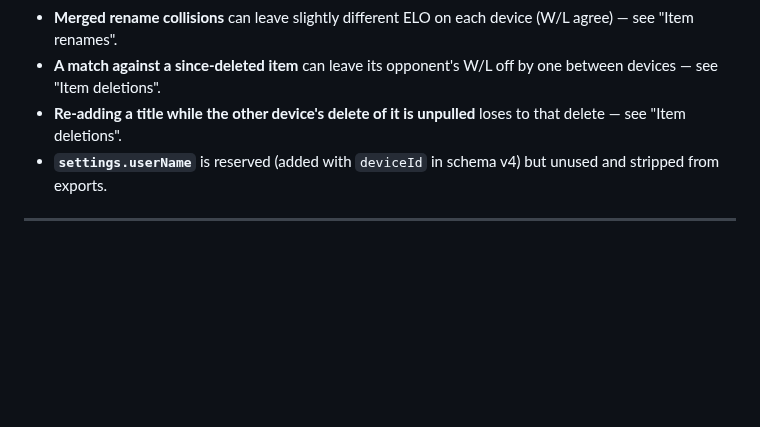
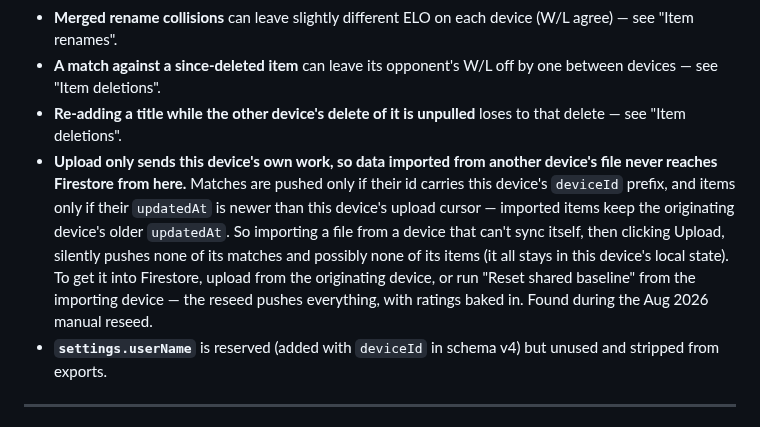
Before and after one commit to wujo635/standalone-ranker, a Markdown page: ARCHITECTURE.md, the part around the change. GitHub-like rendering; blank space fills up the shorter version.

Commit message:
Docs: known gap -- imported data isn't re-uploaded
uploadToFirestore() only pushes matches carrying this device's deviceId
prefix and items newer than this device's upload cursor, so importing
another device's export file and clicking Upload silently pushes none of
its matches (and possibly none of its items). Found during the Aug 2026
manual reseed and recorded in a TODO.md section (commit 9c2b9ea) that
never reached main; still true today. Workarounds noted: upload from the
originating device, or Reset shared baseline from the importing one.

Docs only; no index.html change.

Co-Authored-By: Claude Opus 5.5 <noreply@anthropic.com>

```diff
--- a/ARCHITECTURE.md
+++ b/ARCHITECTURE.md
@@ -412,6 +412,7 @@ Accepted tradeoffs — none lose items or matches:
 - **Merged rename collisions** can leave slightly different ELO on each device (W/L agree) — see "Item renames".
 - **A match against a since-deleted item** can leave its opponent's W/L off by one between devices — see "Item deletions".
 - **Re-adding a title while the other device's delete of it is unpulled** loses to that delete — see "Item deletions".
+- **Upload only sends this device's own work, so data imported from another device's file never reaches Firestore from here.** Matches are pushed only if their id carries this device's `deviceId` prefix, and items only if their `updatedAt` is newer than this device's upload cursor — imported items keep the originating device's older `updatedAt`. So importing a file from a device that can't sync itself, then clicking Upload, silently pushes none of its matches and possibly none of its items (it all stays in this device's local state). To get it into Firestore, upload from the originating device, or run "Reset shared baseline" from the importing device — the reseed pushes everything, with ratings baked in. Found during the Aug 2026 manual reseed.
 - **`settings.userName`** is reserved (added with `deviceId` in schema v4) but unused and stripped from exports.
 
 ---
```
